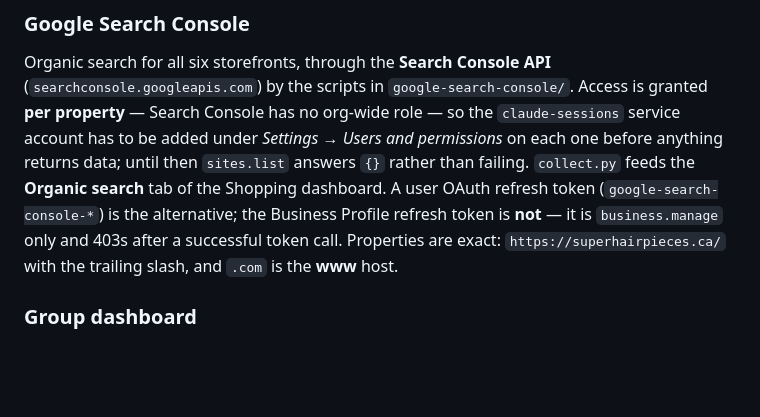
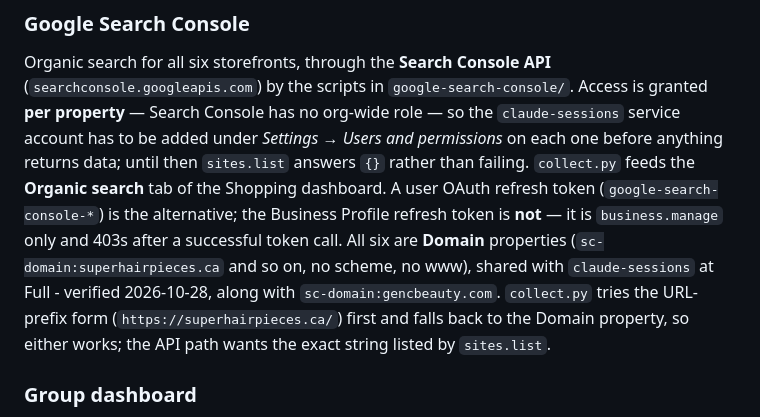
Before and after one commit to mannetsang/trustpilot-ai-pipeline, a Markdown page: CLAUDE.md, the part around the change. Rendered like a GitHub page; blank space fills up the shorter version.

Commit message:
CLAUDE.md: Search Console properties are Domain properties
All six storefronts (and gencbeauty.com) are sc-domain: properties shared
with claude-sessions at Full, not URL-prefix ones. collect.py already tries
both forms.

Co-Authored-By: Claude Opus 5.5 <noreply@anthropic.com>
Claude-Session: https://claude.ai/code/session_012Qa1pizSJaZztqSF8A6hx5

```diff
--- a/CLAUDE.md
+++ b/CLAUDE.md
@@ -111,8 +111,12 @@ and permissions* on each one before anything returns data; until then
 search** tab of the Shopping dashboard. A user OAuth refresh token
 (`google-search-console-*`) is the alternative; the Business Profile refresh
 token is **not** — it is `business.manage` only and 403s after a successful
-token call. Properties are exact: `https://superhairpieces.ca/` with the
-trailing slash, and `.com` is the **www** host.
+token call. All six are **Domain** properties (`sc-domain:superhairpieces.ca`
+and so on, no scheme, no www), shared with `claude-sessions` at Full -
+verified 2026-10-28, along with `sc-domain:gencbeauty.com`. `collect.py` tries
+the URL-prefix form (`https://superhairpieces.ca/`) first and falls back to the
+Domain property, so either works; the API path wants the exact string listed
+by `sites.list`.
 
 ### Group dashboard
 
```
